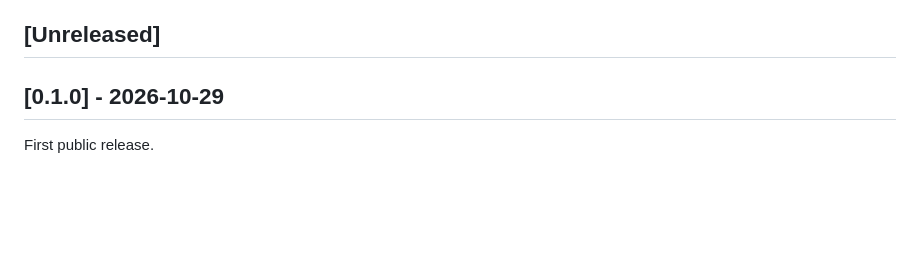
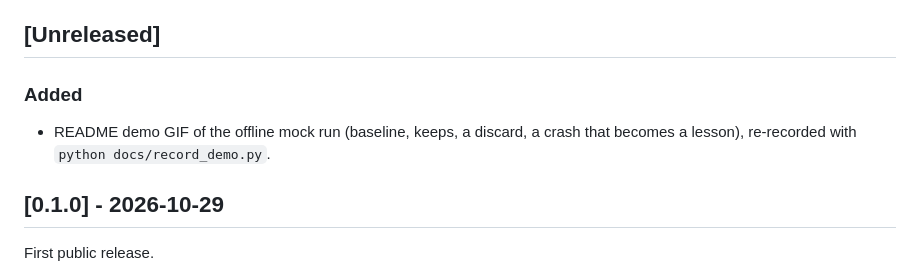
Before and after one commit to johnha912/keeploop, a Markdown page: CHANGELOG.md, the part around the change. Rendered like a GitHub page; blank space fills up the shorter version.

```diff
--- a/CHANGELOG.md
+++ b/CHANGELOG.md
@@ -25,6 +25,11 @@ the entry says so under **Changed** with the migration step.
    with this section as its notes.
 
 ## [Unreleased]
+
+### Added
+
+- README demo GIF of the offline mock run (baseline, keeps, a discard, a
+  crash that becomes a lesson), re-recorded with `python docs/record_demo.py`.
 
 ## [0.1.0] - 2026-10-29
 
```
Also changed, not shown: README.md (+4 -0 lines), README.vi.md (+4 -0 lines), docs/demo.gif (added), 2 other files.
